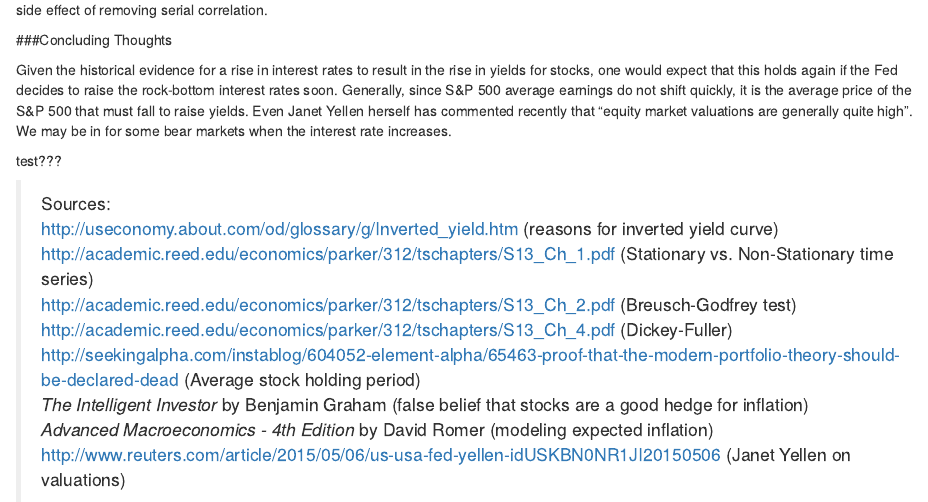
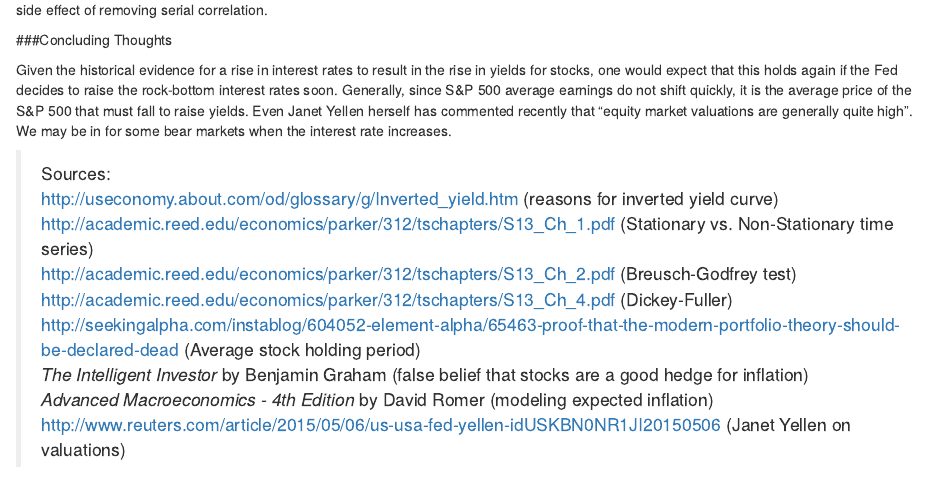
Before and after one commit to ReedCollegeMATH241/Math-241-Term-Project, an R Markdown document (Dean_Term_Project.Rmd): the page in a window 1100 px wide, from 5500 px down. Rendered offline with R 4.5, knitr and Pandoc, with nearby package versions; drawn as R Markdown's standard HTML page in place of the format the file asks for; some code elsewhere in the file could not run offline.

```diff
--- a/Dean_Term_Project.Rmd
+++ b/Dean_Term_Project.Rmd
@@ -260,8 +260,6 @@
 
 Given the historical evidence for a rise in interest rates to result in the rise in yields for stocks, one would expect that this holds again if the Fed decides to raise the rock-bottom interest rates soon. Generally, since S&P 500 average earnings do not shift quickly, it is the average price of the S&P 500 that must fall to raise yields. Even Janet Yellen herself has commented recently that "equity market valuations are generally quite high". We may be in for some bear markets when the interest rate increases.
 
-test???
-
 > Sources:
 > http://useconomy.about.com/od/glossary/g/Inverted_yield.htm (reasons for inverted yield curve)
 > http://academic.reed.edu/economics/parker/312/tschapters/S13_Ch_1.pdf (Stationary vs. Non-Stationary time series)
```
Also changed, not shown: README.md (added), README_images/Comparison1.png (added), README_images/Comparison2.png (added).
